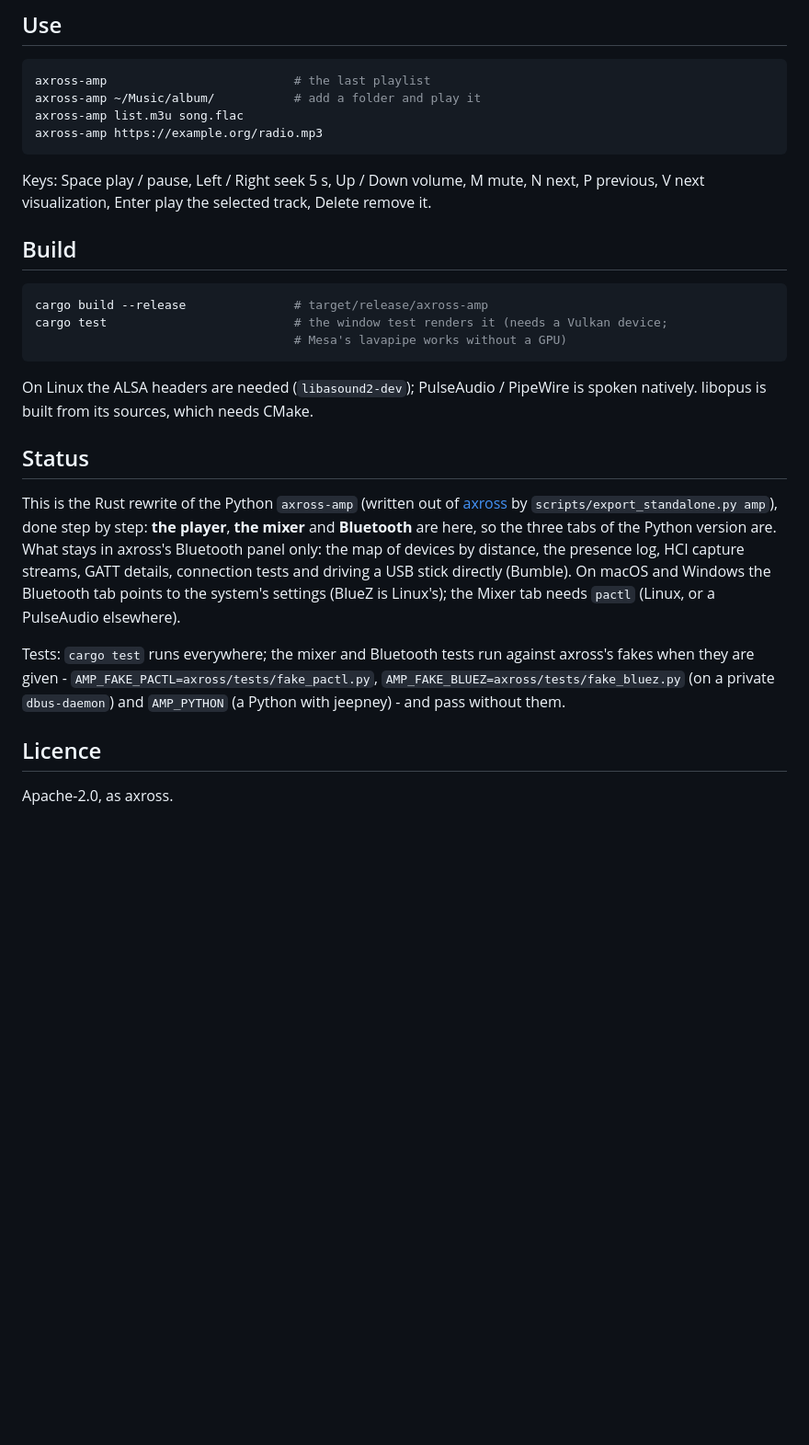
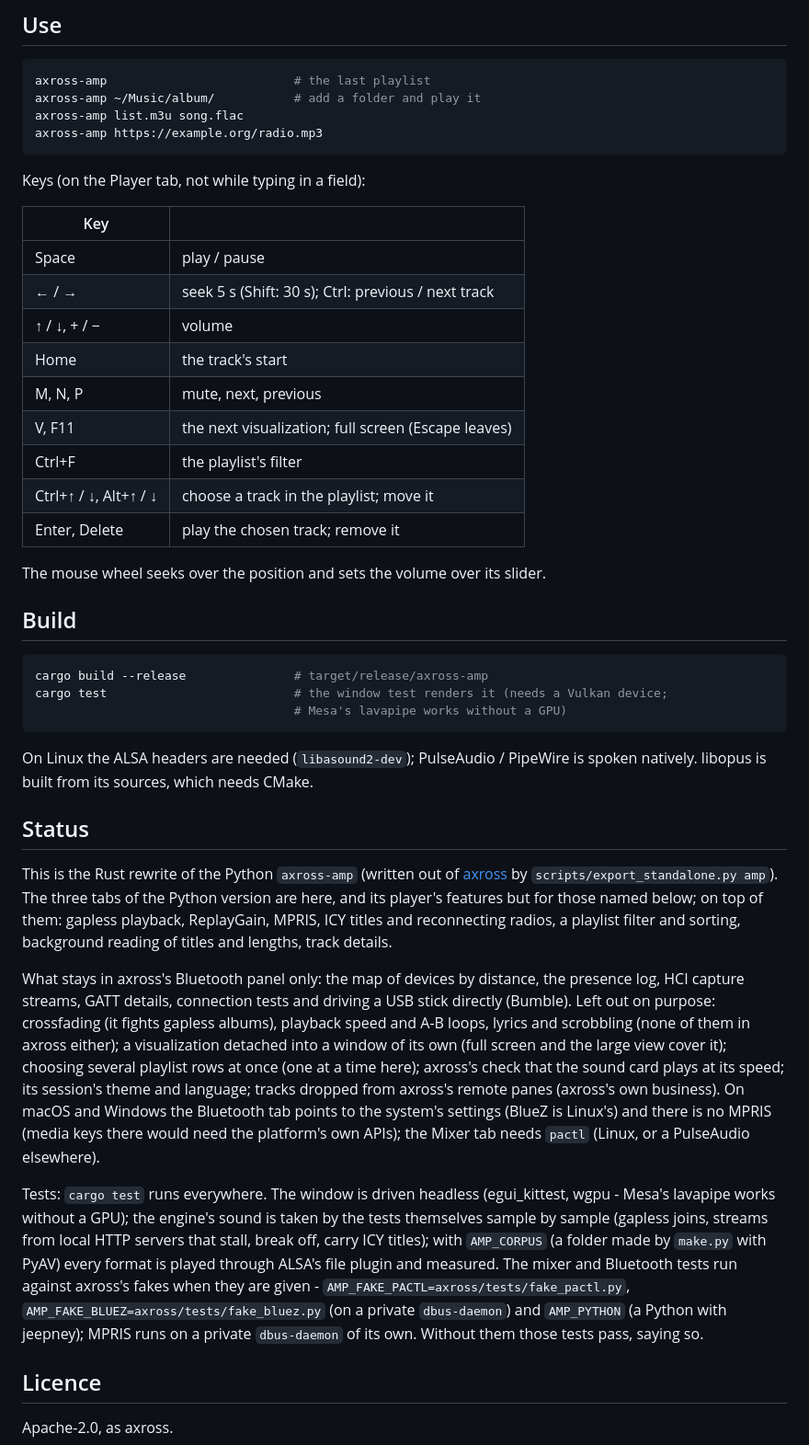
Before and after one commit to c0decave/axross-amp, a Markdown page: README.md, the part around one of its changes. Shown at 92% size. Drawn GitHub-style; blank space fills up the shorter version.

````diff
--- a/README.md
+++ b/README.md
@@ -48,8 +73,21 @@ axross-amp list.m3u song.flac
 axross-amp https://example.org/radio.mp3
 ```
 
-Keys: Space play / pause, Left / Right seek 5 s, Up / Down volume, M mute, N next,
-P previous, V next visualization, Enter play the selected track, Delete remove it.
+Keys (on the Player tab, not while typing in a field):
+
+| Key | |
+|---|---|
+| Space | play / pause |
+| ← / → | seek 5 s (Shift: 30 s); Ctrl: previous / next track |
+| ↑ / ↓, + / − | volume |
+| Home | the track's start |
+| M, N, P | mute, next, previous |
+| V, F11 | the next visualization; full screen (Escape leaves) |
+| Ctrl+F | the playlist's filter |
+| Ctrl+↑ / ↓, Alt+↑ / ↓ | choose a track in the playlist; move it |
+| Enter, Delete | play the chosen track; remove it |
+
+The mouse wheel seeks over the position and sets the volume over its slider.
 
 ## Build
 
@@ -65,18 +103,33 @@ spoken natively. libopus is built from its sources, which needs CMake.
 ## Status
 
 This is the Rust rewrite of the Python `axross-amp` (written out of
-[axross](https://github.com/c0decave/axross) by `scripts/export_standalone.py amp`),
-done step by step: **the player**, **the mixer** and **Bluetooth** are here, so the
-three tabs of the Python version are. What stays in axross's Bluetooth panel only:
-the map of devices by distance, the presence log, HCI capture streams, GATT details,
-connection tests and driving a USB stick directly (Bumble). On macOS and Windows the
-Bluetooth tab points to the system's settings (BlueZ is Linux's); the Mixer tab
-needs `pactl` (Linux, or a PulseAudio elsewhere).
+[axross](https://github.com/c0decave/axross) by `scripts/export_standalone.py amp`).
+The three tabs of the Python version are here, and its player's features but for
+those named below; on top of them: gapless playback, ReplayGain, MPRIS, ICY titles and
+reconnecting radios, a playlist filter and sorting, background reading of titles and
+lengths, track details.
 
-Tests: `cargo test` runs everywhere; the mixer and Bluetooth tests run against
-axross's fakes when they are given - `AMP_FAKE_PACTL=axross/tests/fake_pactl.py`,
-`AMP_FAKE_BLUEZ=axross/tests/fake_bluez.py` (on a private `dbus-daemon`) and
-`AMP_PYTHON` (a Python with jeepney) - and pass without them.
+What stays in axross's Bluetooth panel only: the map of devices by distance, the
+presence log, HCI capture streams, GATT details, connection tests and driving a USB
+stick directly (Bumble). Left out on purpose: crossfading (it fights gapless albums),
+playback speed and A-B loops, lyrics and scrobbling (none of them in axross either);
+a visualization detached into a window of its own (full screen and the large view
+cover it); choosing several playlist rows at once (one at a time here); axross's
+check that the sound card plays at its speed; its session's theme and language;
+tracks dropped from axross's remote panes (axross's own business). On
+macOS and Windows the Bluetooth tab points to the system's settings (BlueZ is
+Linux's) and there is no MPRIS (media keys there would need the platform's own APIs);
+the Mixer tab needs `pactl` (Linux, or a PulseAudio elsewhere).
+
+Tests: `cargo test` runs everywhere. The window is driven headless (egui_kittest,
+wgpu - Mesa's lavapipe works without a GPU); the engine's sound is taken by the
+tests themselves sample by sample (gapless joins, streams from local HTTP servers
+that stall, break off, carry ICY titles); with `AMP_CORPUS` (a folder made by
+`make.py` with PyAV) every format is played through ALSA's file plugin and measured.
+The mixer and Bluetooth tests run against axross's fakes when they are given -
+`AMP_FAKE_PACTL=axross/tests/fake_pactl.py`, `AMP_FAKE_BLUEZ=axross/tests/fake_bluez.py`
+(on a private `dbus-daemon`) and `AMP_PYTHON` (a Python with jeepney); MPRIS runs on
+a private `dbus-daemon` of its own. Without them those tests pass, saying so.
 
 ## Licence
 
````
Also changed, not shown: other parts of README.md (+39 -14 lines), docs/visualizations.png, docs/window.png.
